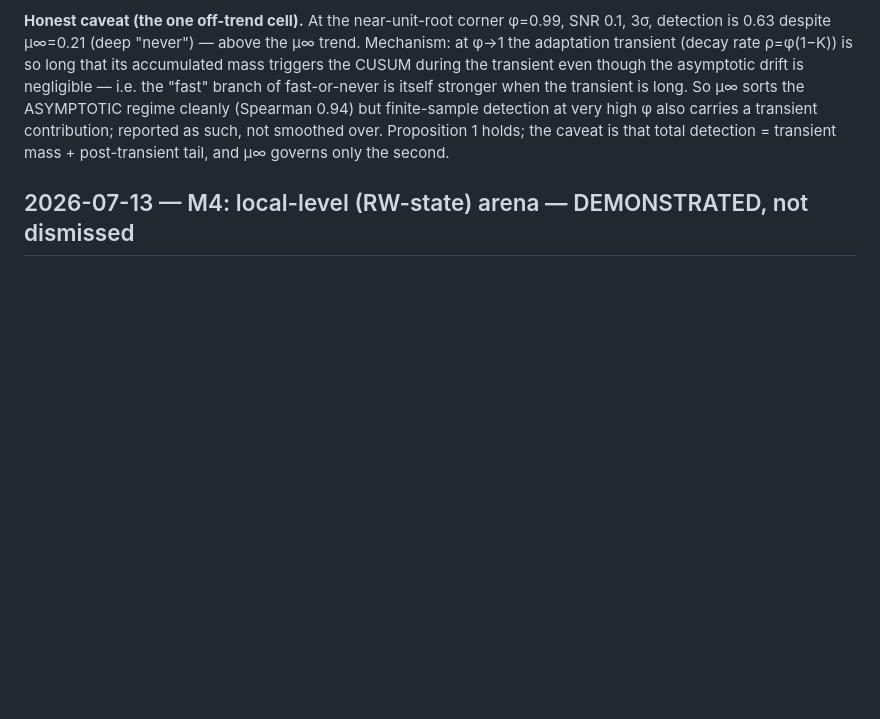
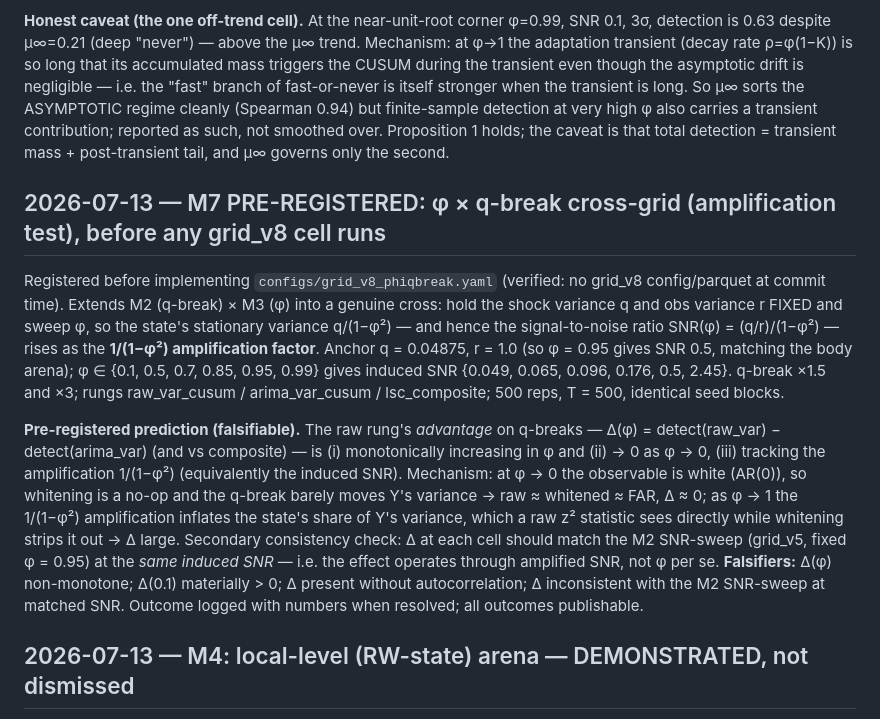
Before and after one commit to 789wethan-wq/lsc, a Markdown page: experiments/CHANGELOG.md, the part around the change. Drawn GitHub-style; blank space fills up the shorter version.

Commit message:
M7 (R1b): pre-register phi x q-break cross-grid (amplification test) before any grid_v8 cell
Fixed q,r; sweep phi so SNR(phi)=(q/r)/(1-phi^2) rises as 1/(1-phi^2).
Prediction: raw's q-break advantage is monotone increasing in phi, ->0 as
phi->0, tracking 1/(1-phi^2); and matches the M2 SNR-sweep at matched SNR.

Co-Authored-By: Claude Opus 4.8 <noreply@anthropic.com>

```diff
--- a/experiments/CHANGELOG.md
+++ b/experiments/CHANGELOG.md
@@ -764,6 +764,34 @@ contribution; reported as such, not smoothed over. Proposition 1 holds;
 the caveat is that total detection = transient mass + post-transient
 tail, and μ∞ governs only the second.
 
+## 2026-07-13 — M7 PRE-REGISTERED: φ × q-break cross-grid (amplification test), before any grid_v8 cell runs
+
+Registered before implementing `configs/grid_v8_phiqbreak.yaml` (verified:
+no grid_v8 config/parquet at commit time). Extends M2 (q-break) × M3 (φ)
+into a genuine cross: hold the shock variance q and obs variance r FIXED
+and sweep φ, so the state's stationary variance q/(1−φ²) — and hence the
+signal-to-noise ratio SNR(φ) = (q/r)/(1−φ²) — rises as the **1/(1−φ²)
+amplification factor**. Anchor q = 0.04875, r = 1.0 (so φ = 0.95 gives
+SNR 0.5, matching the body arena); φ ∈ {0.1, 0.5, 0.7, 0.85, 0.95, 0.99}
+gives induced SNR {0.049, 0.065, 0.096, 0.176, 0.5, 2.45}. q-break ×1.5
+and ×3; rungs raw_var_cusum / arima_var_cusum / lsc_composite; 500 reps,
+T = 500, identical seed blocks.
+
+**Pre-registered prediction (falsifiable).** The raw rung's *advantage*
+on q-breaks — Δ(φ) = detect(raw_var) − detect(arima_var) (and vs
+composite) — is (i) monotonically increasing in φ and (ii) → 0 as φ → 0,
+(iii) tracking the amplification 1/(1−φ²) (equivalently the induced SNR).
+Mechanism: at φ → 0 the observable is white (AR(0)), so whitening is a
+no-op and the q-break barely moves Y's variance → raw ≈ whitened ≈ FAR,
+Δ ≈ 0; as φ → 1 the 1/(1−φ²) amplification inflates the state's share of
+Y's variance, which a raw z² statistic sees directly while whitening
+strips it out → Δ large. Secondary consistency check: Δ at each cell
+should match the M2 SNR-sweep (grid_v5, fixed φ = 0.95) at the *same
+induced SNR* — i.e. the effect operates through amplified SNR, not φ per
+se. **Falsifiers:** Δ(φ) non-monotone; Δ(0.1) materially > 0; Δ present
+without autocorrelation; Δ inconsistent with the M2 SNR-sweep at matched
+SNR. Outcome logged with numbers when resolved; all outcomes publishable.
+
 ## 2026-07-13 — M4: local-level (RW-state) arena — DEMONSTRATED, not dismissed
 
 `configs/grid_v7_llevel.yaml` (LocalLevelDGP, SNR=q/r ∈ {0.1,0.5,2.0},
```
